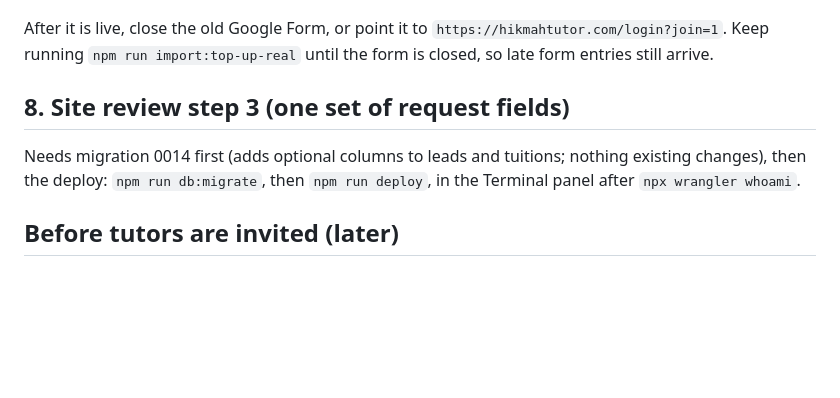
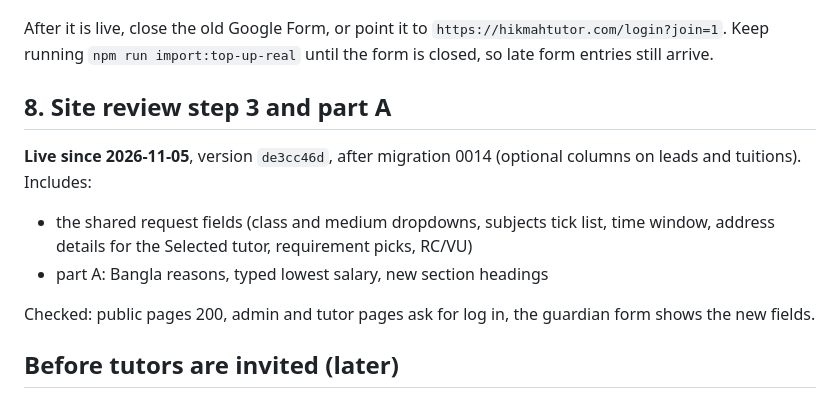
Before and after one commit to mdshishirbusiness/hikmah-tutors, a Markdown page: docs/GO-LIVE.md, the part around the change. Drawn GitHub-style; blank space fills up the shorter version.

Commit message:
Step 3 and part A are live (migration 0014, deploy de3cc46d)
Co-Authored-By: Claude Opus 5.5 <noreply@anthropic.com>

```diff
--- a/docs/GO-LIVE.md
+++ b/docs/GO-LIVE.md
@@ -102,10 +102,15 @@ npm run deploy
 After it is live, close the old Google Form, or point it to `https://hikmahtutor.com/login?join=1`. Keep running
 `npm run import:top-up-real` until the form is closed, so late form entries still arrive.
 
-## 8. Site review step 3 (one set of request fields)
+## 8. Site review step 3 and part A
 
-Needs migration 0014 first (adds optional columns to leads and tuitions; nothing existing changes), then the deploy:
-`npm run db:migrate`, then `npm run deploy`, in the Terminal panel after `npx wrangler whoami`.
+**Live since 2026-11-05**, version `de3cc46d`, after migration 0014 (optional columns on leads and tuitions).
+Includes:
+- the shared request fields (class and medium dropdowns, subjects tick list, time window, address details for the
+  Selected tutor, requirement picks, RC/VU)
+- part A: Bangla reasons, typed lowest salary, new section headings
+
+Checked: public pages 200, admin and tutor pages ask for log in, the guardian form shows the new fields.
 
 ## Before tutors are invited (later)
 
```
